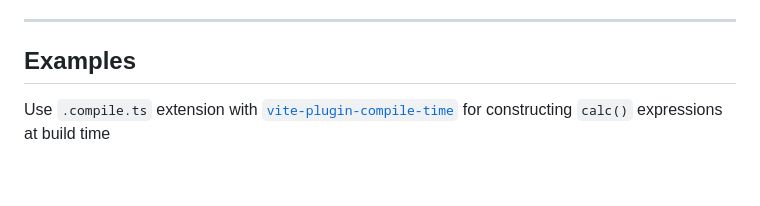
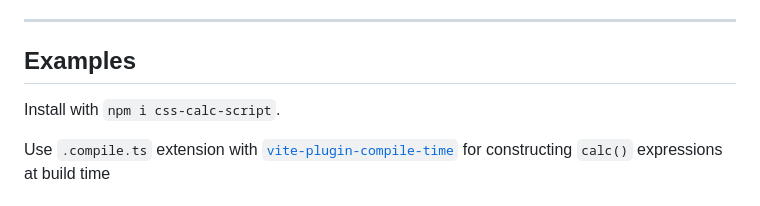
Before and after one commit to JuchokJuk/calc-script, a Markdown page: README.md, the part around one of its changes. Drawn GitHub-style; blank space fills up the shorter version.

```diff
--- a/README.md
+++ b/README.md
@@ -15,6 +15,8 @@ CalcScript is a library for crafting complex CSS calc() expressions. It simplifi
 ---
 
 ## Examples
+
+Install with `npm i css-calc-script`.
 
 Use `.compile.ts` extension with [`vite-plugin-compile-time`](https://github.com/egoist/vite-plugin-compile-time) for constructing `calc()` expressions at build time
 
```
Also changed, not shown: other parts of README.md (+1 -1 lines).
